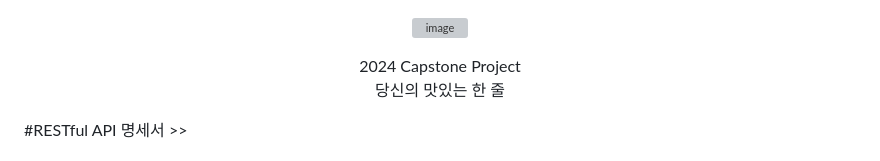
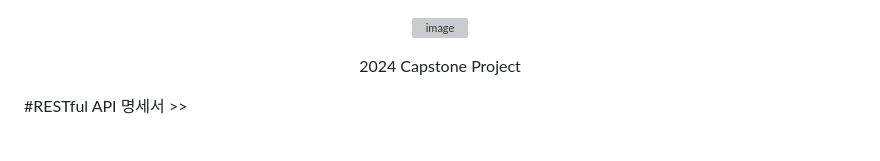
Before and after one commit to Jominjun1/FoodfixProject, a Markdown page: README.md, the part around the change. GitHub-like rendering; grey boxes are pictures that could not be loaded.

```diff
--- a/README.md
+++ b/README.md
@@ -3,7 +3,6 @@
 ![image](https://github.com/Jominjun1/FoodfixProject/assets/116476333/6618c55f-f7af-4a78-a6a7-c91459636c78)
 
  2024 Capstone Project<br>
- 당신의 맛있는 한 줄
 
 </div>
 
```
